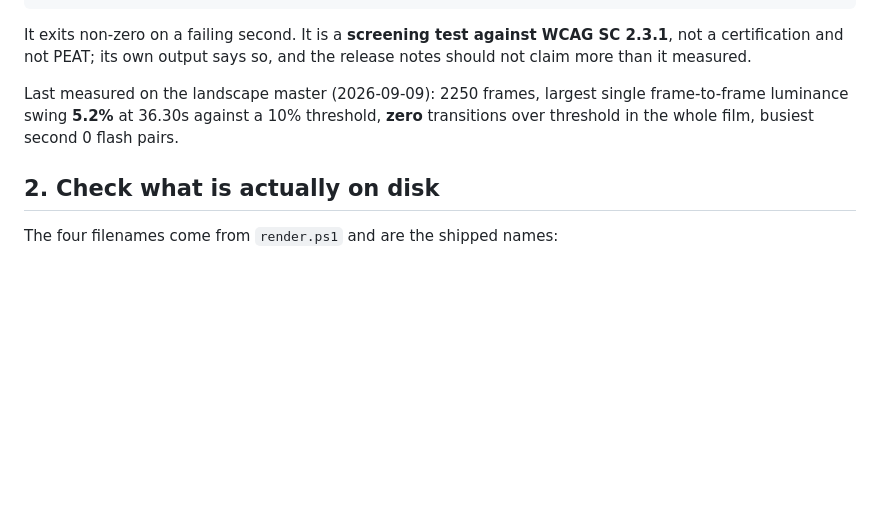
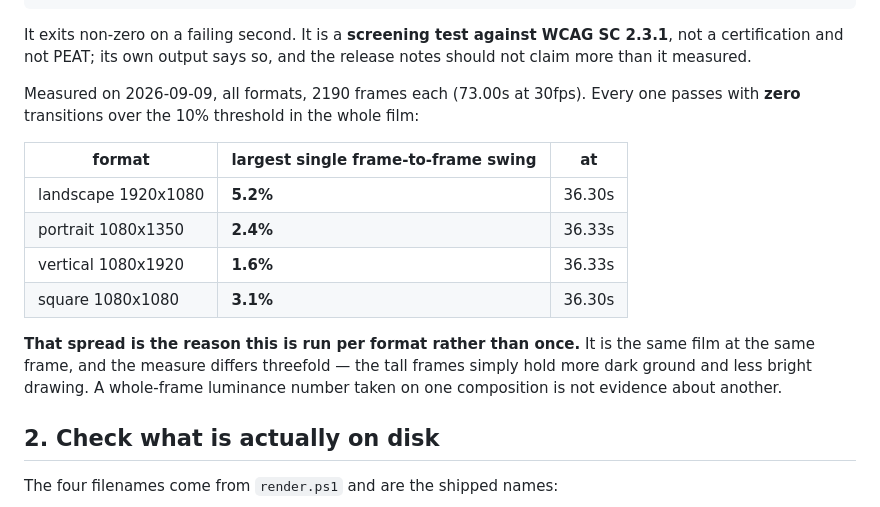
Before and after one commit to ChanMeng666/archcanvas-promo-remotion, a Markdown page: docs/release.md, the part around the change. GitHub-like rendering; blank space fills up the shorter version.

Commit message:
docs(release): the flash numbers, measured on all four formats
Every format passes with ZERO transitions over the 10% threshold across all
2190 frames. The largest single frame-to-frame swing is 5.2% in landscape, 3.1%
square, 2.4% portrait, 1.6% vertical.

That spread is the point, and it is why the runbook insists this is run four
times rather than once. It is the same film at the same frame -- all four peak
within 30ms of 36.3s -- and the measure differs threefold, purely because the
tall frames hold more dark ground and less bright drawing. A whole-frame
luminance number taken on one composition is not evidence about another.

Co-Authored-By: Claude Opus 5 (1M context) <noreply@anthropic.com>
Claude-Session: https://claude.ai/code/session_01CL4izC1RXDerzKDKbfGX3H

```diff
--- a/docs/release.md
+++ b/docs/release.md
@@ -36,9 +36,20 @@ It exits non-zero on a failing second. It is a **screening test against WCAG SC
 not a certification and not PEAT; its own output says so, and the release notes should not
 claim more than it measured.
 
-Last measured on the landscape master (2026-09-09): 2250 frames, largest single
-frame-to-frame luminance swing **5.2%** at 36.30s against a 10% threshold, **zero**
-transitions over threshold in the whole film, busiest second 0 flash pairs.
+Measured on 2026-09-09, all formats, 2190 frames each (73.00s at 30fps). Every one
+passes with **zero** transitions over the 10% threshold in the whole film:
+
+| format | largest single frame-to-frame swing | at |
+|---|---|---|
+| landscape 1920x1080 | **5.2%** | 36.30s |
+| portrait 1080x1350 | **2.4%** | 36.33s |
+| vertical 1080x1920 | **1.6%** | 36.33s |
+| square 1080x1080 | **3.1%** | 36.30s |
+
+**That spread is the reason this is run per format rather than once.** It is the same
+film at the same frame, and the measure differs threefold — the tall frames simply hold
+more dark ground and less bright drawing. A whole-frame luminance number taken on one
+composition is not evidence about another.
 
 ## 2. Check what is actually on disk
 
```
